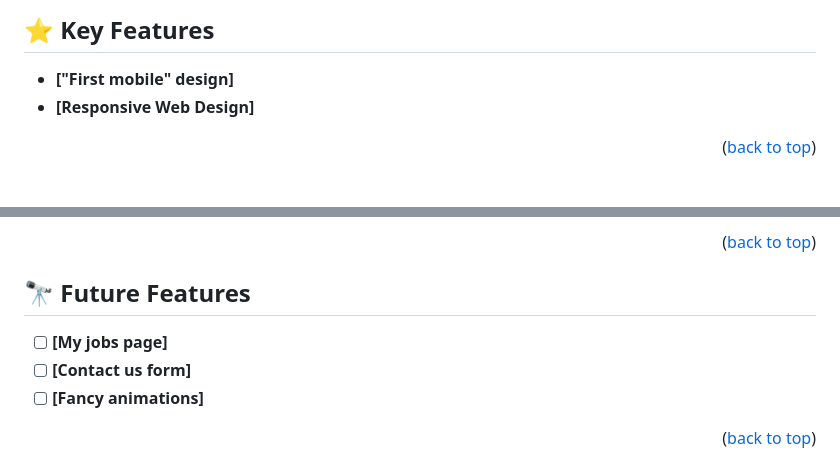
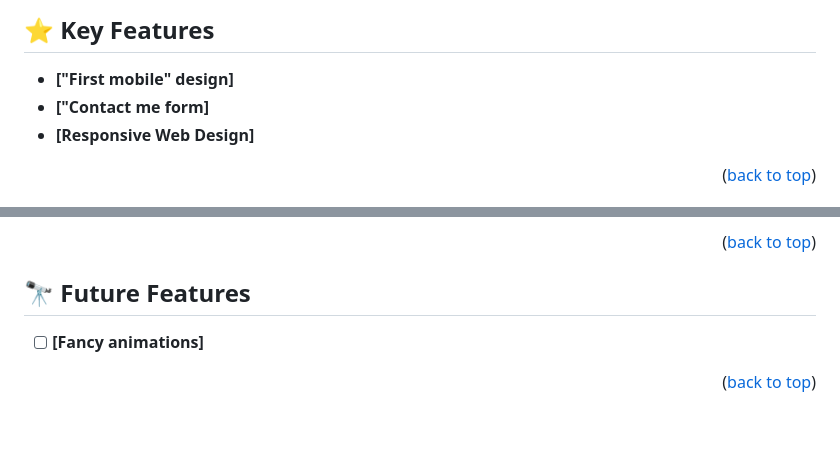
Before and after one commit to jicamargo/first-mobile-portfolio, a Markdown page: README.md, 2 parts joined by grey strips. Drawn GitHub-style; blank space fills up the shorter version.

Commit message:
Add desktop feauture to readme

```diff
--- a/README.md
+++ b/README.md
@@ -49,6 +49,7 @@
 ## ⭐️ Key Features <a name="key-features"></a>
 
 - **["First mobile" design]**
+- **["Contact me form]**
 - **[Responsive Web Design]**
 <p align="right">(<a href="#readme-top">back to top</a>)</p>
 
@@ -112,8 +113,6 @@ No deployment needed, you can enter directly to index.html
 
 ## 🔭 Future Features <a name="future-features"></a>
 
-- [ ] **[My jobs page]**
-- [ ] **[Contact us form]**
 - [ ] **[Fancy animations]**
 
 <p align="right">(<a href="#readme-top">back to top</a>)</p>
```
